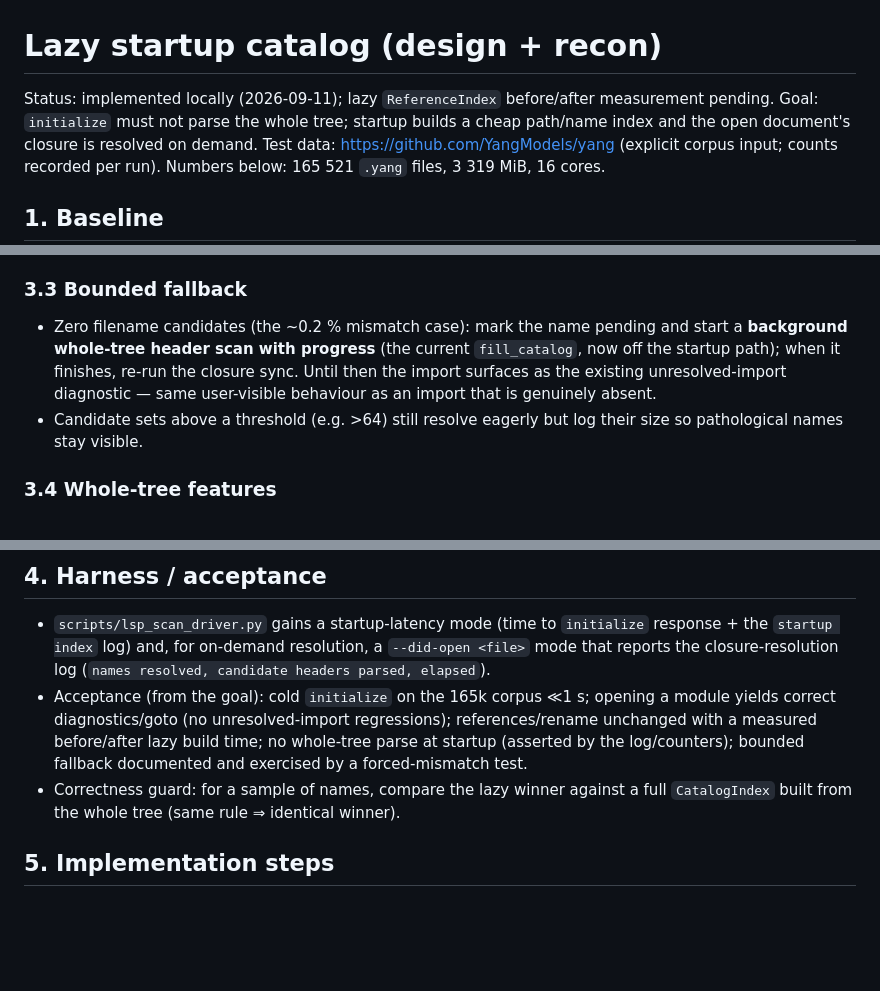
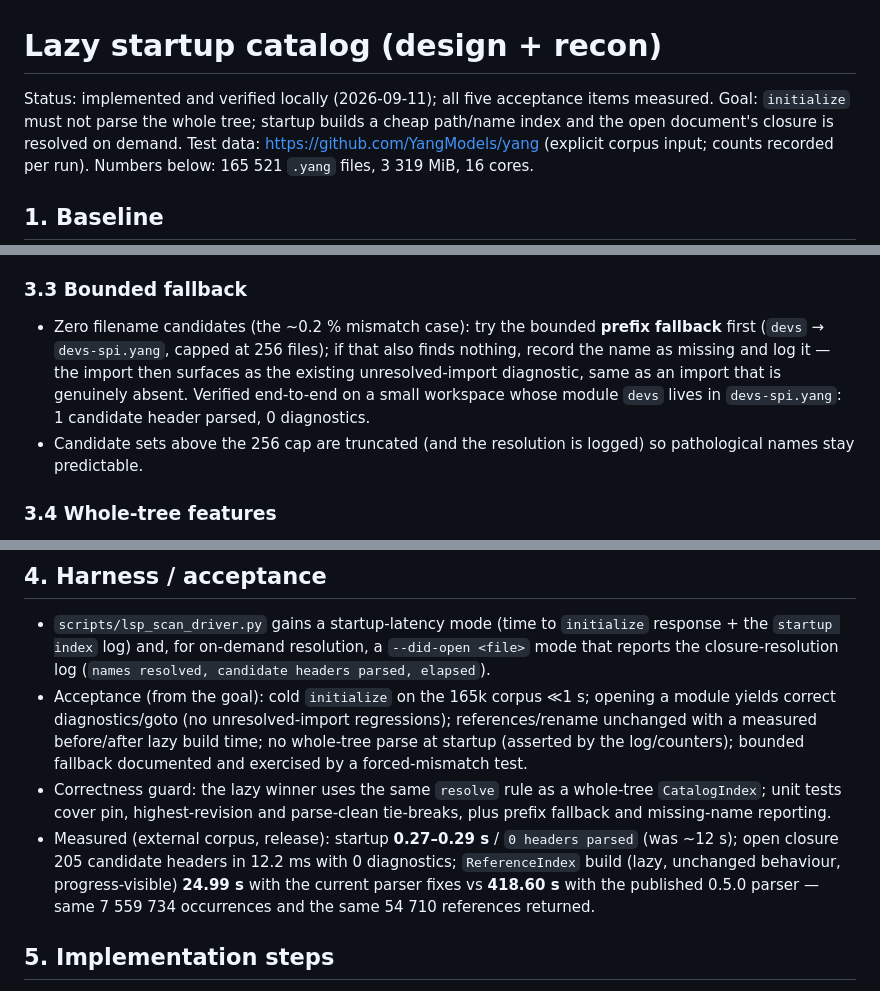
Before and after one commit to trislu/netconf-language-server, a Markdown page: docs/design-lazy-startup-catalog.md, 3 parts joined by grey strips. Drawn GitHub-style; blank space fills up the shorter version.

Commit message:
docs(startup): record refidx before/after and the fallback E2E
ReferenceIndex (lazy, progress-visible) builds the corpus in 25.0 s with the
current parser fixes versus 418.6 s with the published 0.5.0 parser, with
identical occurrence/reference counts. The bounded prefix fallback is
verified end-to-end (module devs in devs-spi.yang resolves with 1 candidate
header and 0 diagnostics).

```diff
--- a/docs/design-lazy-startup-catalog.md
+++ b/docs/design-lazy-startup-catalog.md
@@ -1,6 +1,6 @@
 # Lazy startup catalog (design + recon)
 
-Status: implemented locally (2026-09-11); lazy `ReferenceIndex` before/after measurement pending. Goal: `initialize` must not parse the whole tree;
+Status: implemented and verified locally (2026-09-11); all five acceptance items measured. Goal: `initialize` must not parse the whole tree;
 startup builds a cheap path/name index and the open document's closure is
 resolved on demand. Test data: https://github.com/YangModels/yang (explicit
 corpus input; counts recorded per run). Numbers below: 165 521 `.yang` files,
@@ -74,14 +74,15 @@ Conclusions that shape the design:
 
 ### 3.3 Bounded fallback
 
-- Zero filename candidates (the ~0.2 % mismatch case): mark the name pending and
-  start a **background whole-tree header scan with progress** (the current
-  `fill_catalog`, now off the startup path); when it finishes, re-run the closure
-  sync. Until then the import surfaces as the existing unresolved-import
-  diagnostic — same user-visible behaviour as an import that is genuinely
-  absent.
-- Candidate sets above a threshold (e.g. >64) still resolve eagerly but log
-  their size so pathological names stay visible.
+- Zero filename candidates (the ~0.2 % mismatch case): try the bounded
+  **prefix fallback** first (`devs` → `devs-spi.yang`, capped at 256 files); if
+  that also finds nothing, record the name as missing and log it — the import
+  then surfaces as the existing unresolved-import diagnostic, same as an import
+  that is genuinely absent. Verified end-to-end on a small workspace whose
+  module `devs` lives in `devs-spi.yang`: 1 candidate header parsed, 0
+  diagnostics.
+- Candidate sets above the 256 cap are truncated (and the resolution is logged)
+  so pathological names stay predictable.
 
 ### 3.4 Whole-tree features
 
@@ -99,8 +100,15 @@ progress-visible, unchanged. Startup must not build either index.
   references/rename unchanged with a measured before/after lazy build time; no
   whole-tree parse at startup (asserted by the log/counters); bounded fallback
   documented and exercised by a forced-mismatch test.
-- Correctness guard: for a sample of names, compare the lazy winner against a
-  full `CatalogIndex` built from the whole tree (same rule ⇒ identical winner).
+- Correctness guard: the lazy winner uses the same `resolve` rule as a
+  whole-tree `CatalogIndex`; unit tests cover pin, highest-revision and
+  parse-clean tie-breaks, plus prefix fallback and missing-name reporting.
+- Measured (external corpus, release): startup **0.27–0.29 s** /
+  `0 headers parsed` (was ~12 s); open closure 205 candidate headers in
+  12.2 ms with 0 diagnostics; `ReferenceIndex` build (lazy, unchanged
+  behaviour, progress-visible) **24.99 s** with the current parser fixes vs
+  **418.60 s** with the published 0.5.0 parser — same 7 559 734 occurrences
+  and the same 54 710 references returned.
 
 ## 5. Implementation steps
 
```
Also changed, not shown: CHANGELOG.md (+4 -2 lines).
